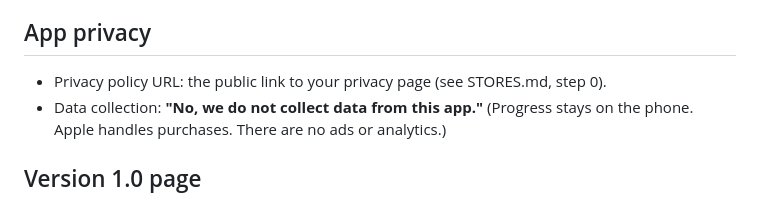
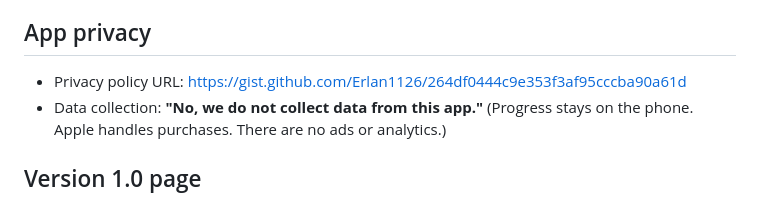
Before and after one commit to Erlan1126/Test, a Markdown page: launch/stores/app-store.md, the part around the change. Rendered like a GitHub page.

```diff
--- a/launch/stores/app-store.md
+++ b/launch/stores/app-store.md
@@ -28,7 +28,7 @@ Copy each part into the matching field in App Store Connect (appstoreconnect.app
 
 ## App privacy
 
-- Privacy policy URL: the public link to your privacy page (see STORES.md, step 0).
+- Privacy policy URL: https://gist.github.com/Erlan1126/264df0444c9e353f3af95cccba90a61d
 - Data collection: **"No, we do not collect data from this app."**
   (Progress stays on the phone. Apple handles purchases. There are no ads or analytics.)
 
```
Also changed, not shown: STORES.md (+3 -5 lines), launch/stores/google-play.md (+1 -1 lines).
